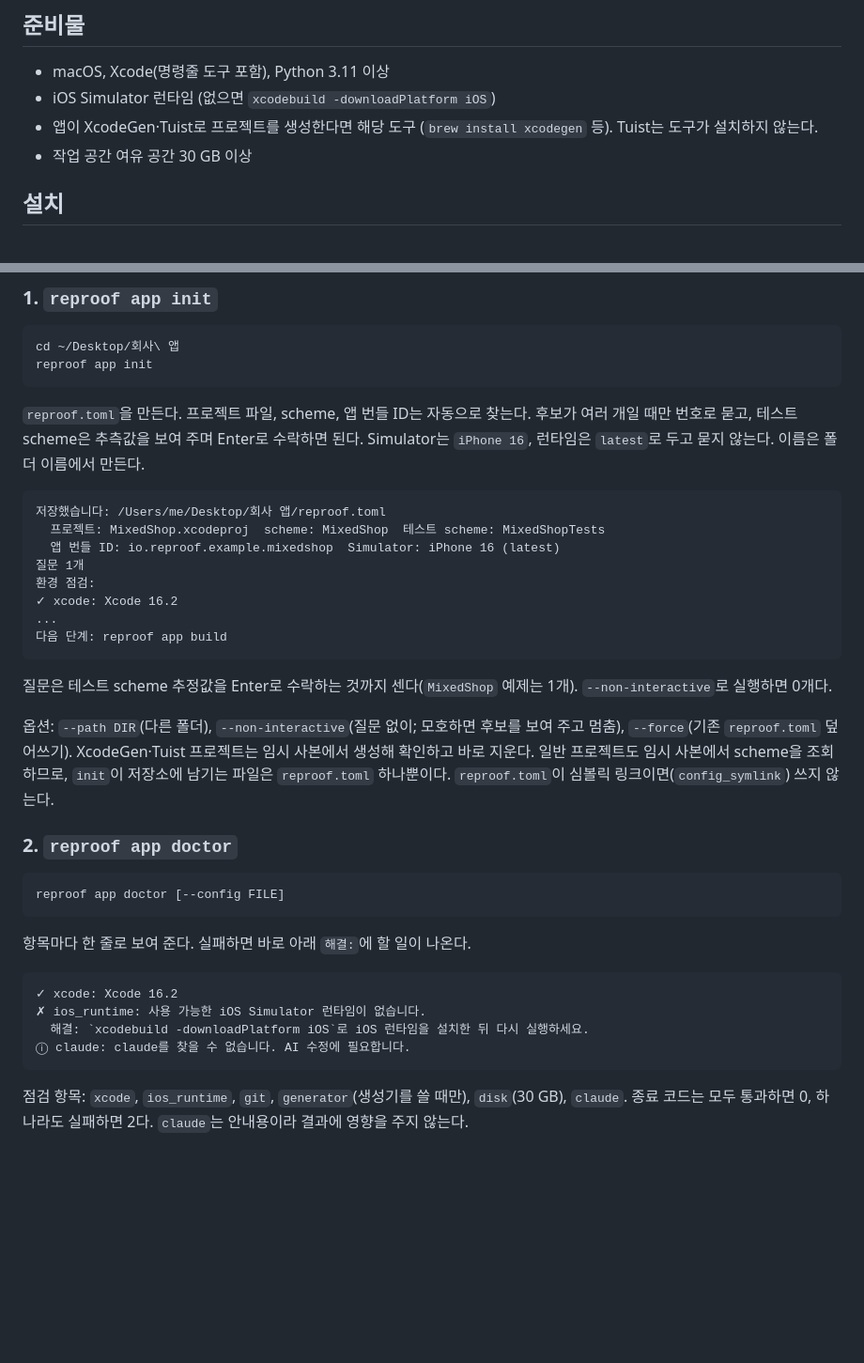
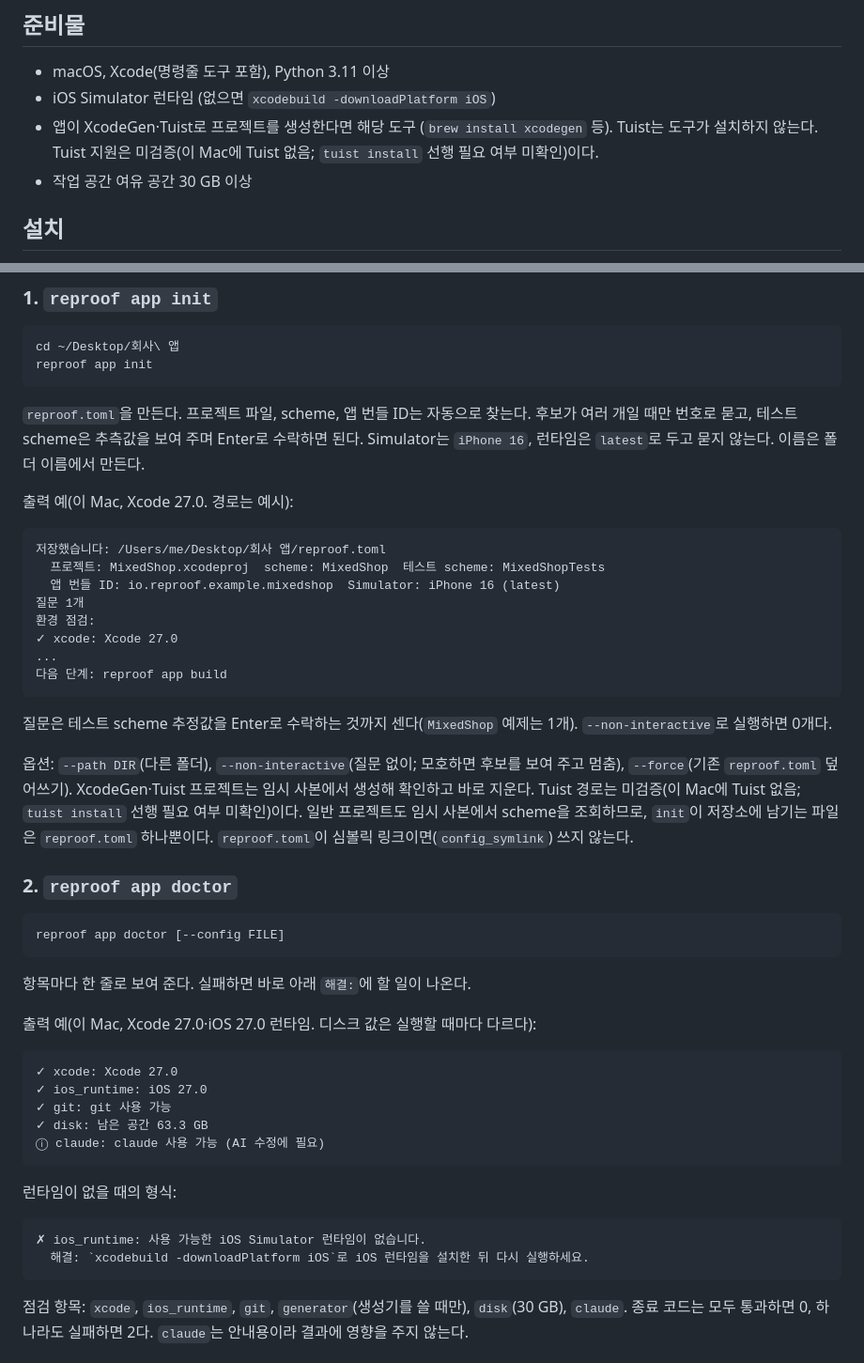
Before and after one commit to ictechgy/reproof, a Markdown page: docs/SIMPLE-MODE-IOS.md, 2 parts joined by grey strips. Shown at 94% size. Rendered like a GitHub page; blank space fills up the shorter version.

````diff
--- a/docs/SIMPLE-MODE-IOS.md
+++ b/docs/SIMPLE-MODE-IOS.md
@@ -15,6 +15,7 @@
 - macOS, Xcode(명령줄 도구 포함), Python 3.11 이상
 - iOS Simulator 런타임 (없으면 `xcodebuild -downloadPlatform iOS`)
 - 앱이 XcodeGen·Tuist로 프로젝트를 생성한다면 해당 도구 (`brew install xcodegen` 등). Tuist는 도구가 설치하지 않는다.
+  Tuist 지원은 미검증(이 Mac에 Tuist 없음; `tuist install` 선행 필요 여부 미확인)이다.
 - 작업 공간 여유 공간 30 GB 이상
 
 ## 설치
@@ -42,13 +43,15 @@ reproof app init
 때만 번호로 묻고, 테스트 scheme은 추측값을 보여 주며 Enter로 수락하면 된다. Simulator는
 `iPhone 16`, 런타임은 `latest`로 두고 묻지 않는다. 이름은 폴더 이름에서 만든다.
 
+출력 예(이 Mac, Xcode 27.0. 경로는 예시):
+
 ```
 저장했습니다: /Users/me/Desktop/회사 앱/reproof.toml
   프로젝트: MixedShop.xcodeproj  scheme: MixedShop  테스트 scheme: MixedShopTests
   앱 번들 ID: io.reproof.example.mixedshop  Simulator: iPhone 16 (latest)
 질문 1개
 환경 점검:
-✓ xcode: Xcode 16.2
+✓ xcode: Xcode 27.0
 ...
 다음 단계: reproof app build
 ```
@@ -57,7 +60,8 @@ reproof app init
 
 옵션: `--path DIR`(다른 폴더), `--non-interactive`(질문 없이; 모호하면 후보를 보여 주고 멈춤),
 `--force`(기존 `reproof.toml` 덮어쓰기). XcodeGen·Tuist 프로젝트는 임시 사본에서 생성해 확인하고
-바로 지운다. 일반 프로젝트도 임시 사본에서 scheme을 조회하므로, `init`이 저장소에 남기는 파일은 `reproof.toml` 하나뿐이다.
+바로 지운다. Tuist 경로는 미검증(이 Mac에 Tuist 없음; `tuist install` 선행 필요 여부 미확인)이다.
+일반 프로젝트도 임시 사본에서 scheme을 조회하므로, `init`이 저장소에 남기는 파일은 `reproof.toml` 하나뿐이다.
 `reproof.toml`이 심볼릭 링크이면(`config_symlink`) 쓰지 않는다.
 
 ### 2. `reproof app doctor`
@@ -68,11 +72,21 @@ reproof app doctor [--config FILE]
 
 항목마다 한 줄로 보여 준다. 실패하면 바로 아래 `해결:`에 할 일이 나온다.
 
+출력 예(이 Mac, Xcode 27.0·iOS 27.0 런타임. 디스크 값은 실행할 때마다 다르다):
+
 ```
-✓ xcode: Xcode 16.2
+✓ xcode: Xcode 27.0
+✓ ios_runtime: iOS 27.0
+✓ git: git 사용 가능
+✓ disk: 남은 공간 63.3 GB
+ⓘ claude: claude 사용 가능 (AI 수정에 필요)
+```
+
+런타임이 없을 때의 형식:
+
+```
 ✗ ios_runtime: 사용 가능한 iOS Simulator 런타임이 없습니다.
   해결: `xcodebuild -downloadPlatform iOS`로 iOS 런타임을 설치한 뒤 다시 실행하세요.
-ⓘ claude: claude를 찾을 수 없습니다. AI 수정에 필요합니다.
 ```
 
 점검 항목: `xcode`, `ios_runtime`, `git`, `generator`(생성기를 쓸 때만), `disk`(30 GB),
````
Also changed, not shown: other parts of docs/SIMPLE-MODE-IOS.md (+35 -8 lines).
